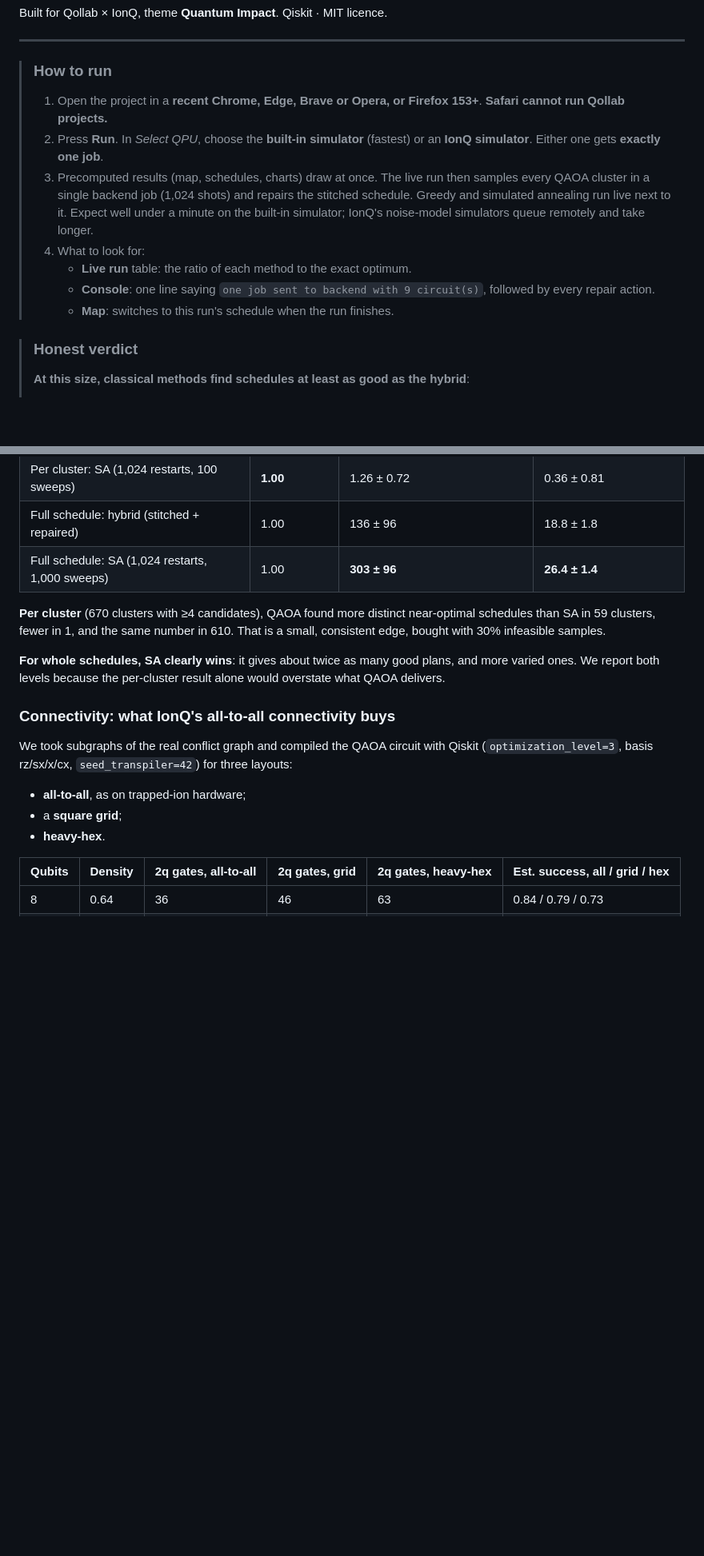
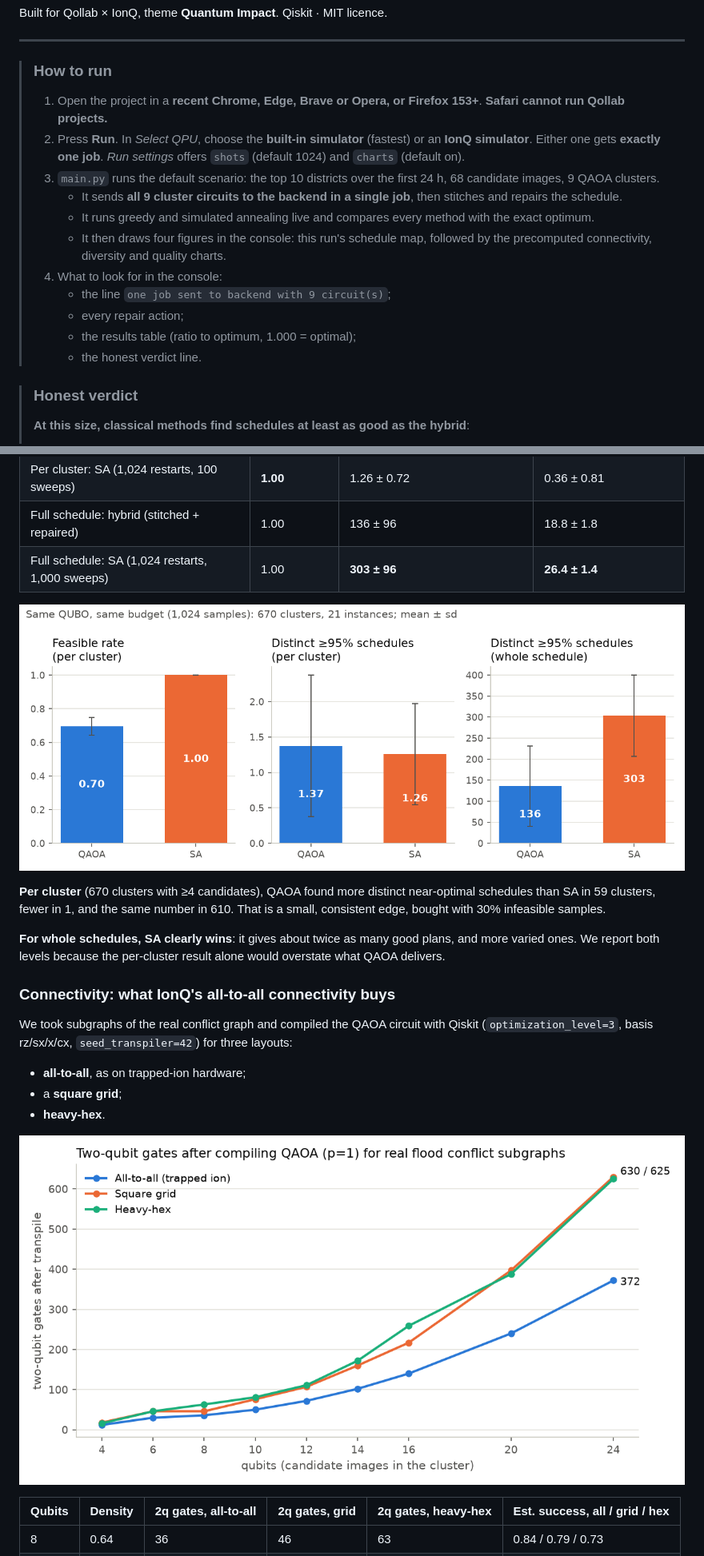
Before and after one commit to DurgaPritam/qollab-hackathon, a Markdown page: README.md, 2 parts joined by grey strips. Shown: that part at 80% size. GitHub-like rendering; pictures changed too: docs/figures/connectivity_p1.png (added), docs/figures/diversity.png (added); blank space fills up the shorter version.

```diff
--- a/README.md
+++ b/README.md
@@ -8,12 +8,16 @@ Built for Qollab × IonQ, theme **Quantum Impact**. Qiskit · MIT licence.
 
 > ### How to run
 > 1. Open the project in a **recent Chrome, Edge, Brave or Opera, or Firefox 153+**. **Safari cannot run Qollab projects.**
-> 2. Press **Run**. In *Select QPU*, choose the **built-in simulator** (fastest) or an **IonQ simulator**. Either one gets **exactly one job**.
-> 3. Precomputed results (map, schedules, charts) draw at once. The live run then samples every QAOA cluster in a single backend job (1,024 shots) and repairs the stitched schedule. Greedy and simulated annealing run live next to it. Expect well under a minute on the built-in simulator; IonQ's noise-model simulators queue remotely and take longer.
-> 4. What to look for:
->    - **Live run** table: the ratio of each method to the exact optimum.
->    - **Console**: one line saying `one job sent to backend with 9 circuit(s)`, followed by every repair action.
->    - **Map**: switches to this run's schedule when the run finishes.
+> 2. Press **Run**. In *Select QPU*, choose the **built-in simulator** (fastest) or an **IonQ simulator**. Either one gets **exactly one job**. *Run settings* offers `shots` (default 1024) and `charts` (default on).
+> 3. `main.py` runs the default scenario: the top 10 districts over the first 24 h, 68 candidate images, 9 QAOA clusters.
+>    - It sends **all 9 cluster circuits to the backend in a single job**, then stitches and repairs the schedule.
+>    - It runs greedy and simulated annealing live and compares every method with the exact optimum.
+>    - It then draws four figures in the console: this run's schedule map, followed by the precomputed connectivity, diversity and quality charts.
+> 4. What to look for in the console:
+>    - the line `one job sent to backend with 9 circuit(s)`;
+>    - every repair action;
+>    - the results table (ratio to optimum, 1.000 = optimal);
+>    - the honest verdict line.
 
 > ### Honest verdict
 > **At this size, classical methods find schedules at least as good as the hybrid**:
@@ -134,6 +144,8 @@ The question: does QAOA sampling give more distinct good backup plans, useful if
 | Full schedule: hybrid (stitched + repaired) | 1.00 | 136 ± 96 | 18.8 ± 1.8 |
 | Full schedule: SA (1,024 restarts, 1,000 sweeps) | 1.00 | **303 ± 96** | **26.4 ± 1.4** |
 
+![QAOA vs SA at the same sample budget](https://raw.githubusercontent.com/DurgaPritam/qollab-hackathon/main/docs/figures/diversity.png)
+
 **Per cluster** (670 clusters with ≥4 candidates), QAOA found more distinct near-optimal schedules than SA in 59 clusters, fewer in 1, and the same number in 610. That is a small, consistent edge, bought with 30% infeasible samples.
 
 **For whole schedules, SA clearly wins**: it gives about twice as many good plans, and more varied ones. We report both levels because the per-cluster result alone would overstate what QAOA delivers.
@@ -144,6 +156,8 @@ We took subgraphs of the real conflict graph and compiled the QAOA circuit with
 - **all-to-all**, as on trapped-ion hardware;
 - a **square grid**;
 - **heavy-hex**.
+
+![Two-qubit gates: all-to-all vs grid vs heavy-hex](https://raw.githubusercontent.com/DurgaPritam/qollab-hackathon/main/docs/figures/connectivity_p1.png)
 
 | Qubits | Density | 2q gates, all-to-all | 2q gates, grid | 2q gates, heavy-hex | Est. success, all / grid / hex |
 | --- | --- | --- | --- | --- | --- |
```
Also changed, not shown: other parts of README.md (+15 -5 lines), docs/figures/connectivity_p2.png (added), docs/figures/map_exact.png (added), docs/figures/ratios.png (added), 5 other files.
